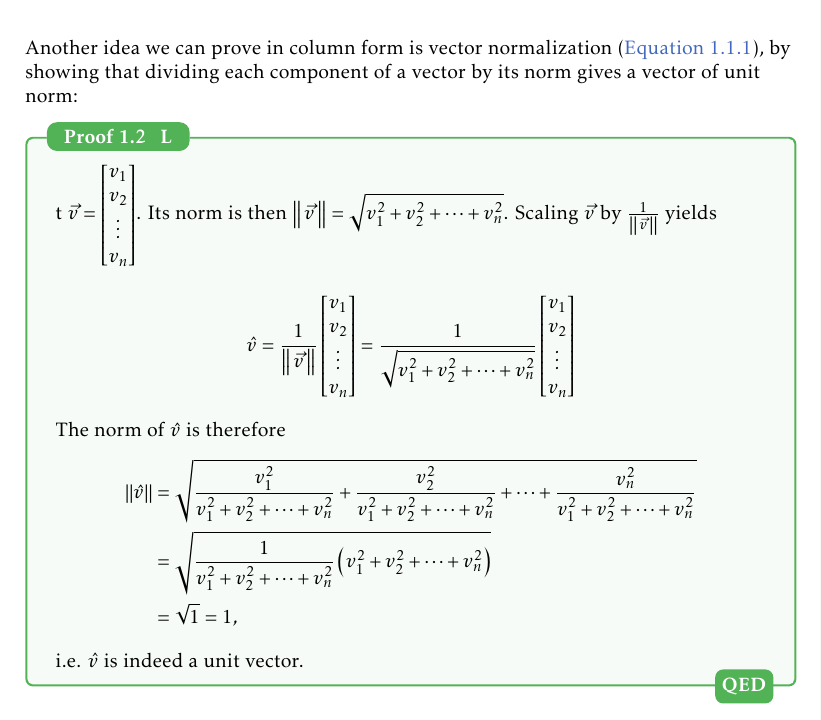
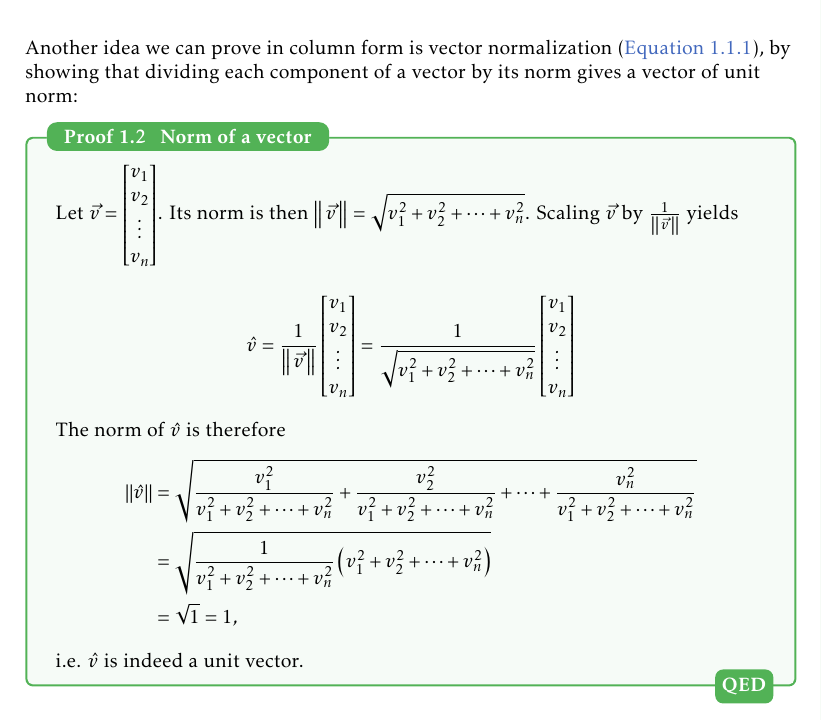
Before and after one commit to pelegs/maths_book, a LaTeX thesis (bookmain.tex, which reads chapters/linear_algebra_intuitive/vectors.tex): part of page 60 of 89, cut so that both start at the same text. The pictures show the PDF file bookmain.pdf that the author committed with the source.

Commit message:
Corrected unit vector proof issue

```diff
--- a/chapters/linear_algebra_intuitive/vectors.tex
+++ b/chapters/linear_algebra_intuitive/vectors.tex
@@ -403,7 +403,7 @@ We can prove \autoref{eq:scaling vectors} by directly calculating the norm of a
 \end{proof}
 
 Another idea we can prove in column form is vector normalization (\autoref{eq:normalized vector}), by showing that dividing each component of a vector by its norm gives a vector of unit norm:
-\begin{proof}
+\begin{proof}{Norm of a vector}{}
 	Let $\vec{v}=\colvec{v_{1};v_{2};\vdots;v_{n}}$. Its norm is then $\norm{v}=\sqrt{v_{1}^{2}+v_{2}^{2}+\dots+v_{n}^{2}}$. Scaling $\vec{v}$ by $\frac{1}{\norm{v}}$ yields
 	\begin{equation*}
 		\hat{v} = \frac{1}{\norm{v}}\colvec{v_{1};v_{2};\vdots;v_{n}} = \frac{1}{\sqrt{v_{1}^{2}+v_{2}^{2}+\dots+v_{n}^{2}}}\colvec{v_{1};v_{2};\vdots;v_{n}}
```
Also changed, not shown: bookmain.pdf.
